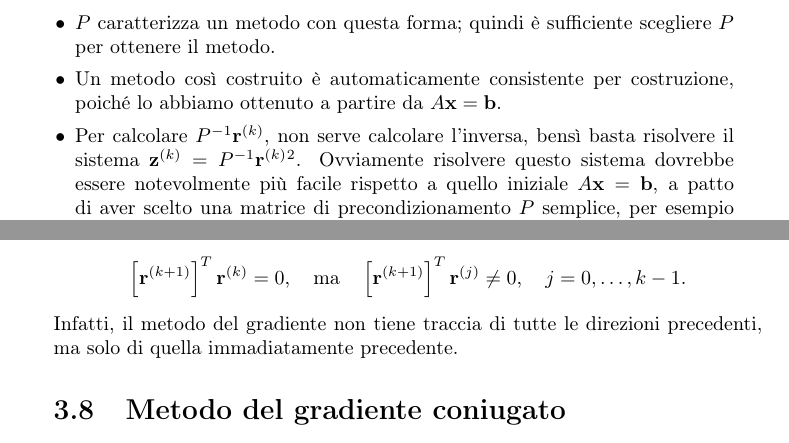
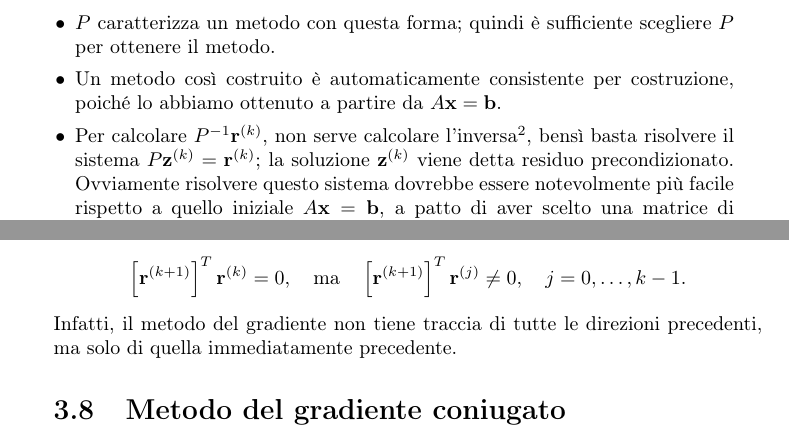
Before and after one commit to fubinitonelli/matematica-numerica, a LaTeX thesis (main.tex, which reads capitoli/03-sistemi-metodi-iterativi.tex): two parts of pages 44 and 61 of 176, joined at a grey line, cut so that both start at the same text. Compiled offline with pdfLaTeX.

Commit message:
Chiarimento residuo precondizionato e typos

```diff
--- a/capitoli/03-sistemi-metodi-iterativi.tex
+++ b/capitoli/03-sistemi-metodi-iterativi.tex
@@ -139,7 +139,7 @@ In quest'ultima espressione riconosciamo i termini
 \begin{itemize}
 \item $P$ caratterizza un metodo con questa forma; quindi è sufficiente scegliere $P$ per ottenere il metodo.
 \item Un metodo così costruito è automaticamente consistente per costruzione, poiché lo abbiamo ottenuto a partire da $A\x =\mathbf{b}$.
-\item Per calcolare $P^{-1}\mathbf{r}^{(k)}$, non serve calcolare l'inversa, bensì basta risolvere il sistema $\mathbf{z}^{(k)} =P^{-1}\mathbf{r}^{(k)}$\footnote{In generale, l'inversione di matrice è un'operazione dispendiosa e potenzialmente instabile dal punto di vista numerico, quindi si cerca di utlizzarla il meno possibile, preferendo risoluzioni di sistemi lineari come nell'esempio appena mostrato.}.
+\item Per calcolare $P^{-1}\mathbf{r}^{(k)}$, non serve calcolare l'inversa\footnote{In generale, l'inversione di matrice è un'operazione dispendiosa e potenzialmente instabile dal punto di vista numerico, quindi si cerca di utlizzarla il meno possibile, preferendo risoluzioni di sistemi lineari come nell'esempio appena mostrato.}, bensì basta risolvere il sistema $P\mathbf{z}^{(k)} =\mathbf{r}^{(k)}$; la soluzione $\mathbf{z}^{(k)}$ viene detta residuo precondizionato\index{residuo!precondizionato}.
 Ovviamente risolvere questo sistema dovrebbe essere notevolmente più facile rispetto a quello iniziale $A\x =\mathbf{b}$, a patto di aver scelto una matrice di precondizionamento $P$ semplice, per esempio diagonale o triangolare.
 \item La \textbf{velocità di convergenza}\index{velocità!di convergenza} di un metodo è data da: $R(B) =-\log( \rho _{B})$.
 \end{itemize}
@@ -858,7 +858,7 @@ Notiamo tuttavia che \textit{non è garantito} che $\x^{( k+1)}$ sia ottimale ri
 \begin{equation*}
 \left[\mathbf{r}^{( k+1)}\right]^{T}\mathbf{r}^{(k)} =0,\quad\text{ma} \quad\left[\mathbf{r}^{( k+1)}\right]^{T}\mathbf{r}^{(j)} \neq 0,\quad j=0,\dotsc ,k-1.
 \end{equation*}
-Infatti, il metodo del gradiente non tiene traccia di tutte le direzioni precedenti, ma solo di quella immadiatamente precedente.
+Infatti, il metodo del gradiente non tiene traccia di tutte le direzioni precedenti, ma solo di quella immediatamente precedente.
 
 \section{Metodo del gradiente coniugato}
 \index{metodo!del gradiente coniugato}
```
Also changed, not shown: capitoli/03-sistemi-metodi-iterativi.tex (2 more changed lines).
